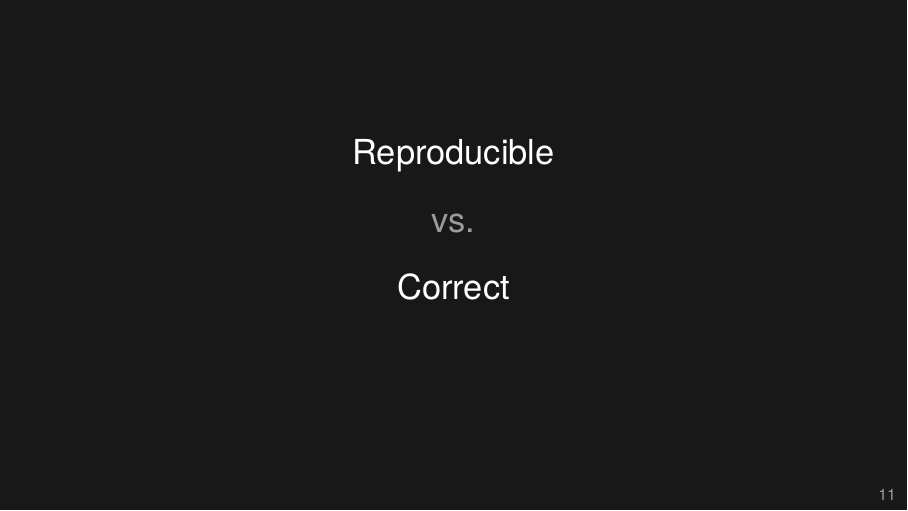
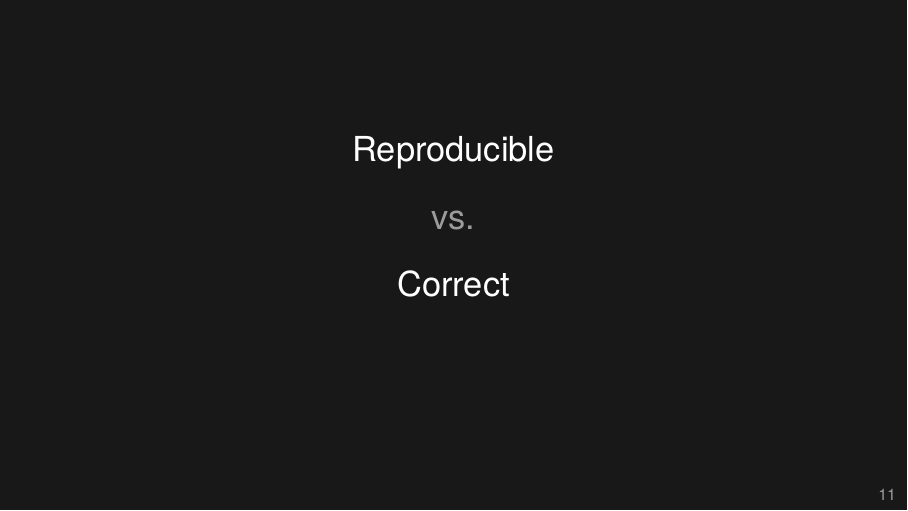
Before and after one commit to kbroman/Talk_ReproRes, LaTeX slides (repro_research.tex): page 12 of 70. Compiled offline with XeLaTeX.

Commit message:
Small change to avoid text movement in Repro vs. Repl/Correct slides

```diff
--- a/repro_research.tex
+++ b/repro_research.tex
@@ -195,7 +195,7 @@ Reproducible
 \bigskip
 
 \only<1>{Replicable}
-\only<2 | handout 0>{Correct}
+\only<2 | handout 0>{{\color{background} p} Correct {\color{background} p}}
 
 \note{Computational work is
   {\color{nhilit} reproducible} if the data and code are organized in
```
